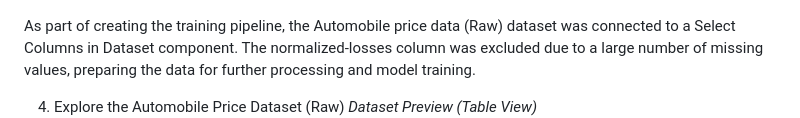
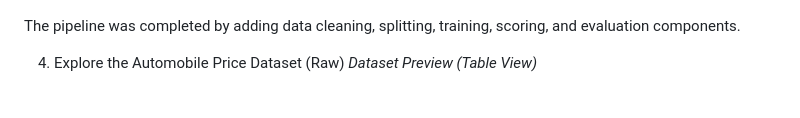
Before and after one commit to shap0011/26W_CST8921_Cloud_Industry_Trends, a Markdown page: Lab1/Lab1_README.md, the part around the change. Drawn GitHub-style; blank space fills up the shorter version.

Commit message:
Update Step 3 README.md

```diff
--- a/Lab1/Lab1_README.md
+++ b/Lab1/Lab1_README.md
@@ -88,7 +88,7 @@ The **Manage** section is used to configure and control the infrastructure requi
    _Pipeline Draft canvas_
    ![Pipeline Draft canvas](./screenshots/3-full-training-pipeline.png)
 
-As part of creating the training pipeline, the Automobile price data (Raw) dataset was connected to a Select Columns in Dataset component. The normalized-losses column was excluded due to a large number of missing values, preparing the data for further processing and model training.
+The pipeline was completed by adding data cleaning, splitting, training, scoring, and evaluation components.
 
 4. Explore the Automobile Price Dataset (Raw)
    _Dataset Preview (Table View)_
```
